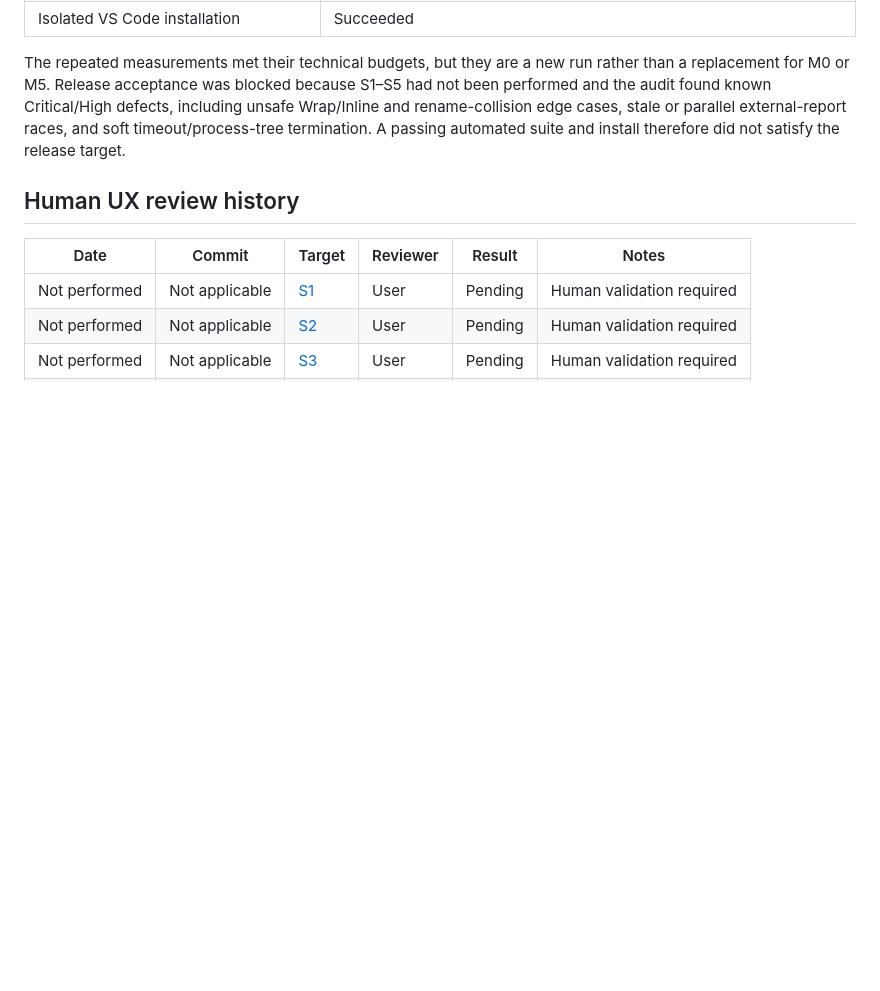
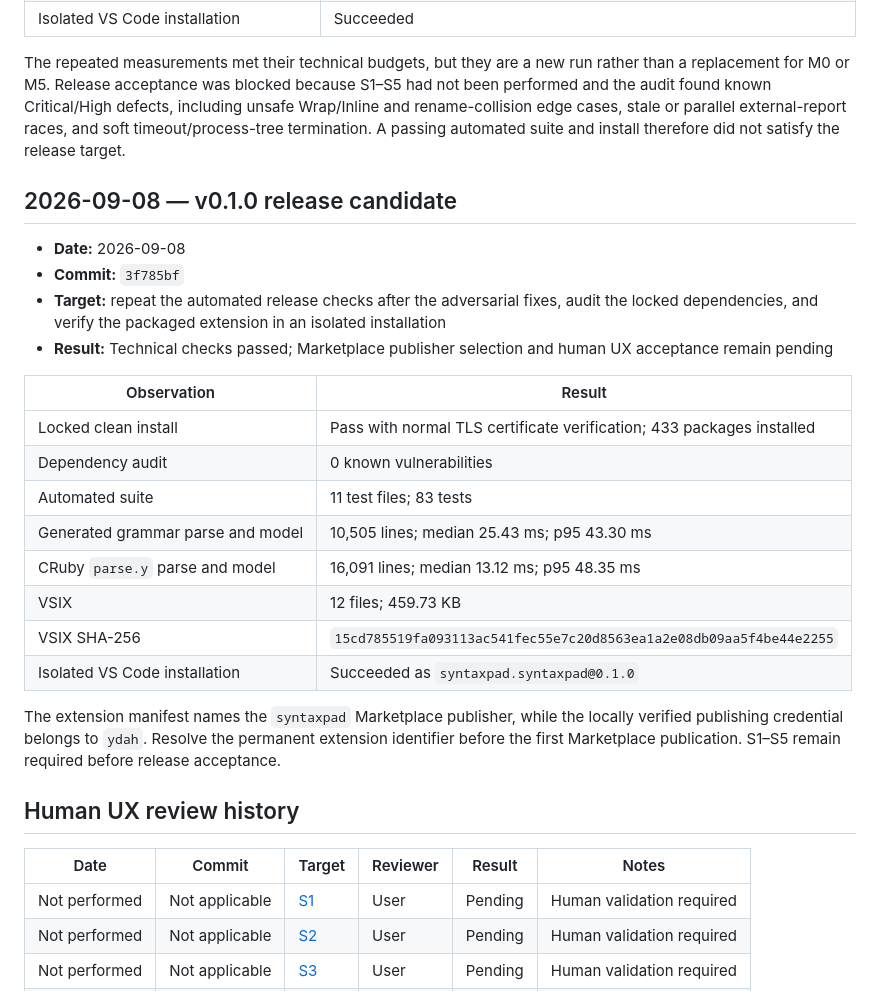
Before and after one commit to ydah/syntaxpad, a Markdown page: docs/quality/records.md, the part around the change. Drawn GitHub-style; blank space fills up the shorter version.

Commit message:
Record v0.1.0 release candidate checks

```diff
--- a/docs/quality/records.md
+++ b/docs/quality/records.md
@@ -85,6 +85,30 @@ the audit found known Critical/High defects, including unsafe Wrap/Inline and re
 cases, stale or parallel external-report races, and soft timeout/process-tree termination. A passing
 automated suite and install therefore did not satisfy the release target.
 
+## 2026-09-08 — v0.1.0 release candidate
+
+- **Date:** 2026-09-08
+- **Commit:** `3f785bf`
+- **Target:** repeat the automated release checks after the adversarial fixes, audit the locked
+  dependencies, and verify the packaged extension in an isolated installation
+- **Result:** Technical checks passed; Marketplace publisher selection and human UX acceptance
+  remain pending
+
+| Observation                       | Result                                                                |
+| --------------------------------- | --------------------------------------------------------------------- |
+| Locked clean install              | Pass with normal TLS certificate verification; 433 packages installed |
+| Dependency audit                  | 0 known vulnerabilities                                               |
+| Automated suite                   | 11 test files; 83 tests                                               |
+| Generated grammar parse and model | 10,505 lines; median 25.43 ms; p95 43.30 ms                           |
+| CRuby `parse.y` parse and model   | 16,091 lines; median 13.12 ms; p95 48.35 ms                           |
+| VSIX                              | 12 files; 459.73 KB                                                   |
+| VSIX SHA-256                      | `15cd785519fa093113ac541fec55e7c20d8563ea1a2e08db09aa5f4be44e2255`    |
+| Isolated VS Code installation     | Succeeded as `syntaxpad.syntaxpad@0.1.0`                              |
+
+The extension manifest names the `syntaxpad` Marketplace publisher, while the locally verified
+publishing credential belongs to `ydah`. Resolve the permanent extension identifier before the first
+Marketplace publication. S1–S5 remain required before release acceptance.
+
 ## Human UX review history
 
 | Date          | Commit         | Target                                                          | Reviewer | Result  | Notes                     |
```
